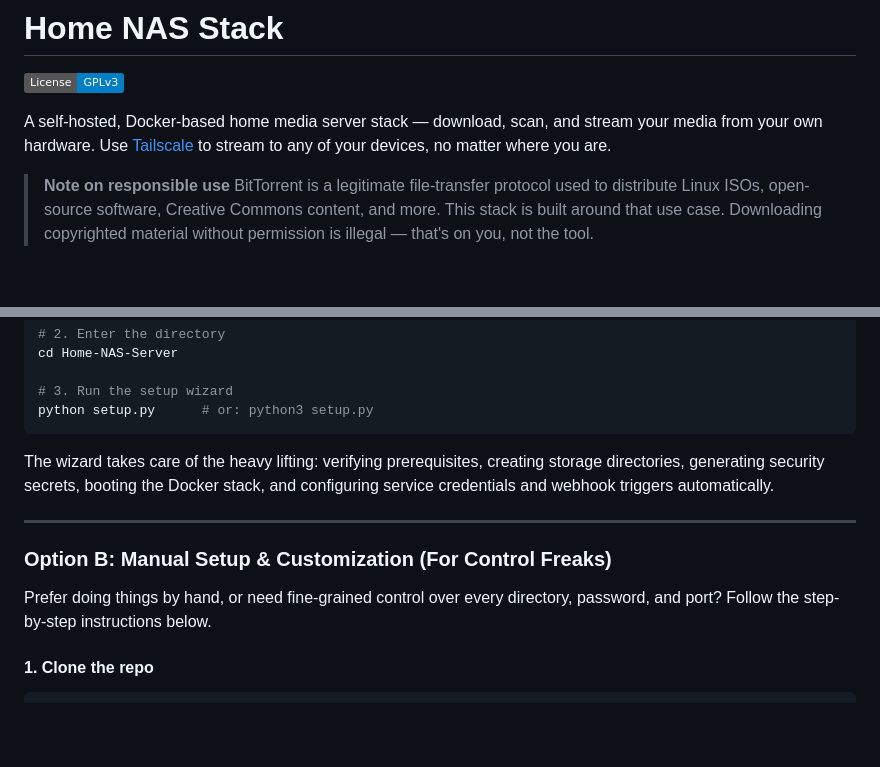
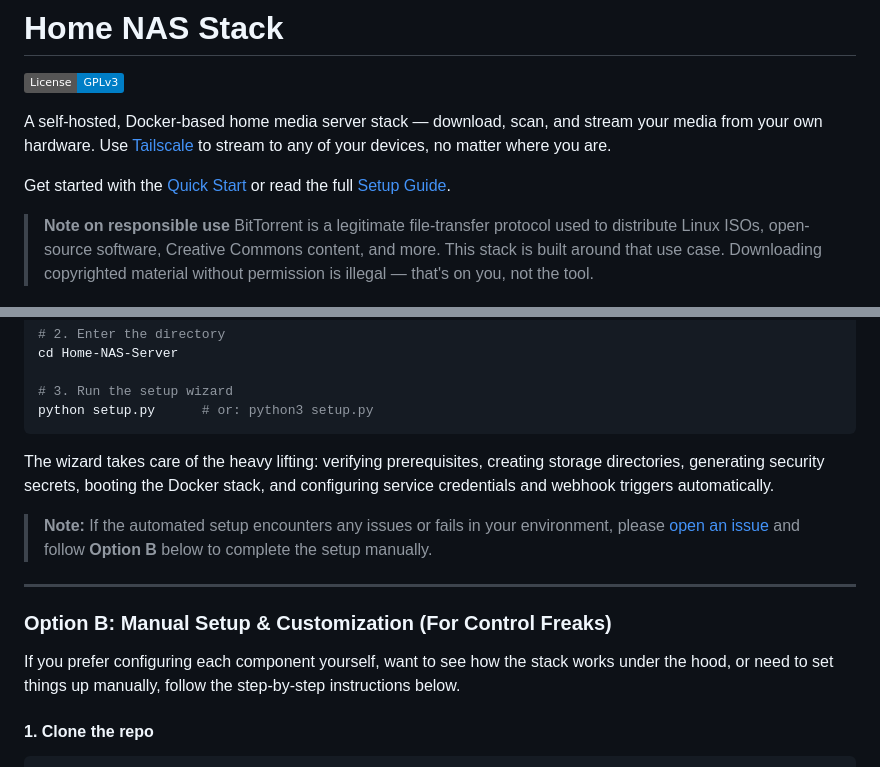
Before and after one commit to vivek2293/Home-NAS-Server, a Markdown page: README.md, 2 parts joined by grey strips. Rendered like a GitHub page; badges without logos; blank space fills up the shorter version.

Commit message:
docs: refine setup guide navigation and fallback instructions in README

```diff
--- a/README.md
+++ b/README.md
@@ -3,6 +3,8 @@
 [![License: GPL v3](https://img.shields.io/badge/License-GPLv3-blue.svg)](https://www.gnu.org/licenses/gpl-3.0)
 
 A self-hosted, Docker-based home media server stack — download, scan, and stream your media from your own hardware. Use [Tailscale](https://tailscale.com) to stream to any of your devices, no matter where you are.
+
+Get started with the [Quick Start](#option-a-quick-start-for-lazy-people) or read the full [Setup Guide](#setup).
 
 > **Note on responsible use**
 > BitTorrent is a legitimate file-transfer protocol used to distribute Linux ISOs, open-source software, Creative Commons content, and more. This stack is built around that use case. Downloading copyrighted material without permission is illegal — that's on you, not the tool.
@@ -71,11 +73,13 @@ python setup.py      # or: python3 setup.py
 
 The wizard takes care of the heavy lifting: verifying prerequisites, creating storage directories, generating security secrets, booting the Docker stack, and configuring service credentials and webhook triggers automatically.
 
+> **Note:** If the automated setup encounters any issues or fails in your environment, please [open an issue](https://github.com/vivek2293/Home-NAS-Server/issues/new) and follow **Option B** below to complete the setup manually.
+
 ---
 
 ### Option B: Manual Setup & Customization (For Control Freaks)
 
-Prefer doing things by hand, or need fine-grained control over every directory, password, and port? Follow the step-by-step instructions below.
+If you prefer configuring each component yourself, want to see how the stack works under the hood, or need to set things up manually, follow the step-by-step instructions below.
 
 #### 1. Clone the repo
 
```
